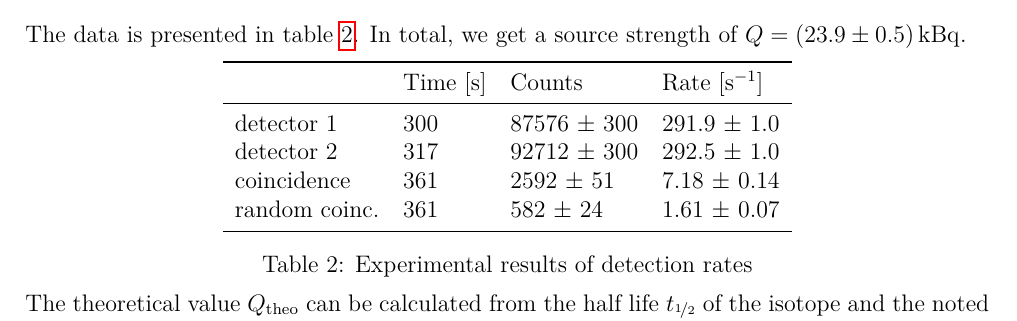
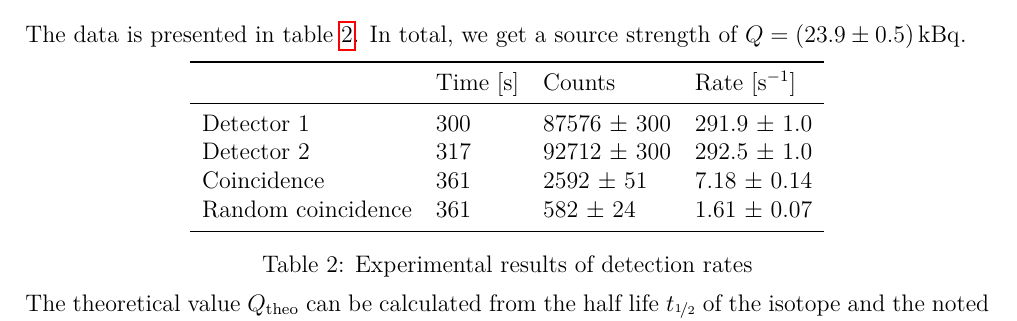
Before and after one commit to zucchinifactory/textests, a LaTeX document (main.tex, which reads tex/results.tex): part of page 13 of 23, cut so that both start at the same text. Compiled offline with pdfLaTeX.

Commit message:
Konsistente Großschreibung in Tabelle

```diff
--- a/tex/results.tex
+++ b/tex/results.tex
@@ -380,12 +380,12 @@ In total, we get a source strength of $Q = \SI{ 23.9 \pm 0.5 }{\kilo\becquerel}$
         \begin{adjustbox}{max width=\linewidth, keepaspectratio}
             \begin{tabular}{llll}
             \toprule
-            ~              & Time [\SI{}{\second}] & Counts           & Rate [\SI{}{\per\second}] \\
+            ~                  & Time [\SI{}{\second}] & Counts           & Rate [\SI{}{\per\second}] \\
             \midrule
-            detector 1     & 300                   & 87576 $\pm$ 300  & 291.9 $\pm$ 1.0           \\
-            detector 2     & 317                   & 92712 $\pm$ 300  & 292.5 $\pm$ 1.0           \\
-            coincidence    & 361                   & 2592 $\pm$ 51    & 7.18 $\pm$ 0.14           \\
-            random coinc.  & 361                   & 582 $\pm$ 24     & 1.61 $\pm$ 0.07           \\
+            Detector 1         & 300                   & 87576 $\pm$ 300  & 291.9 $\pm$ 1.0           \\
+            Detector 2         & 317                   & 92712 $\pm$ 300  & 292.5 $\pm$ 1.0           \\
+            Coincidence        & 361                   & 2592 $\pm$ 51    & 7.18 $\pm$ 0.14           \\
+            Random coincidence & 361                   & 582 $\pm$ 24     & 1.61 $\pm$ 0.07           \\
             \bottomrule
             \end{tabular}
         \end{adjustbox}
```
